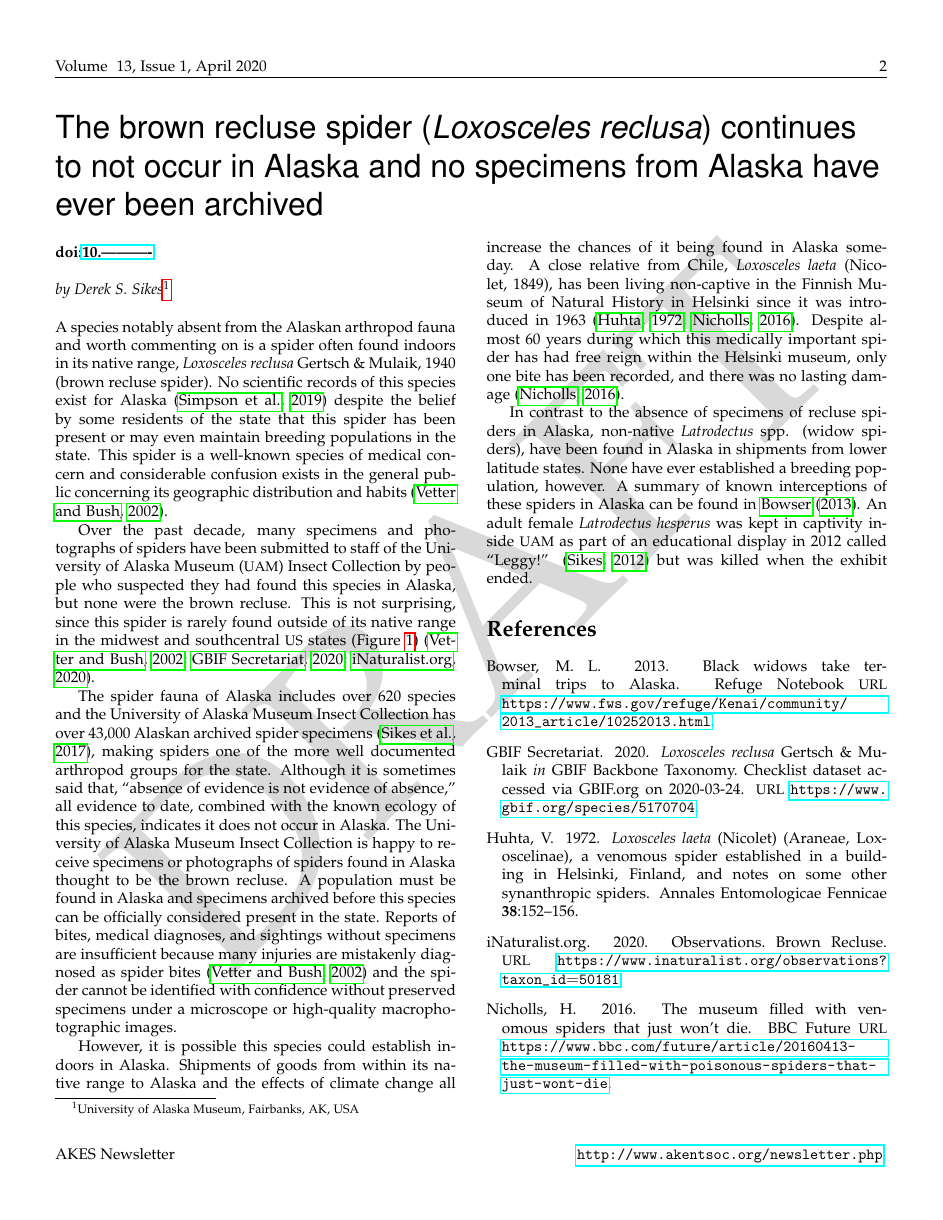
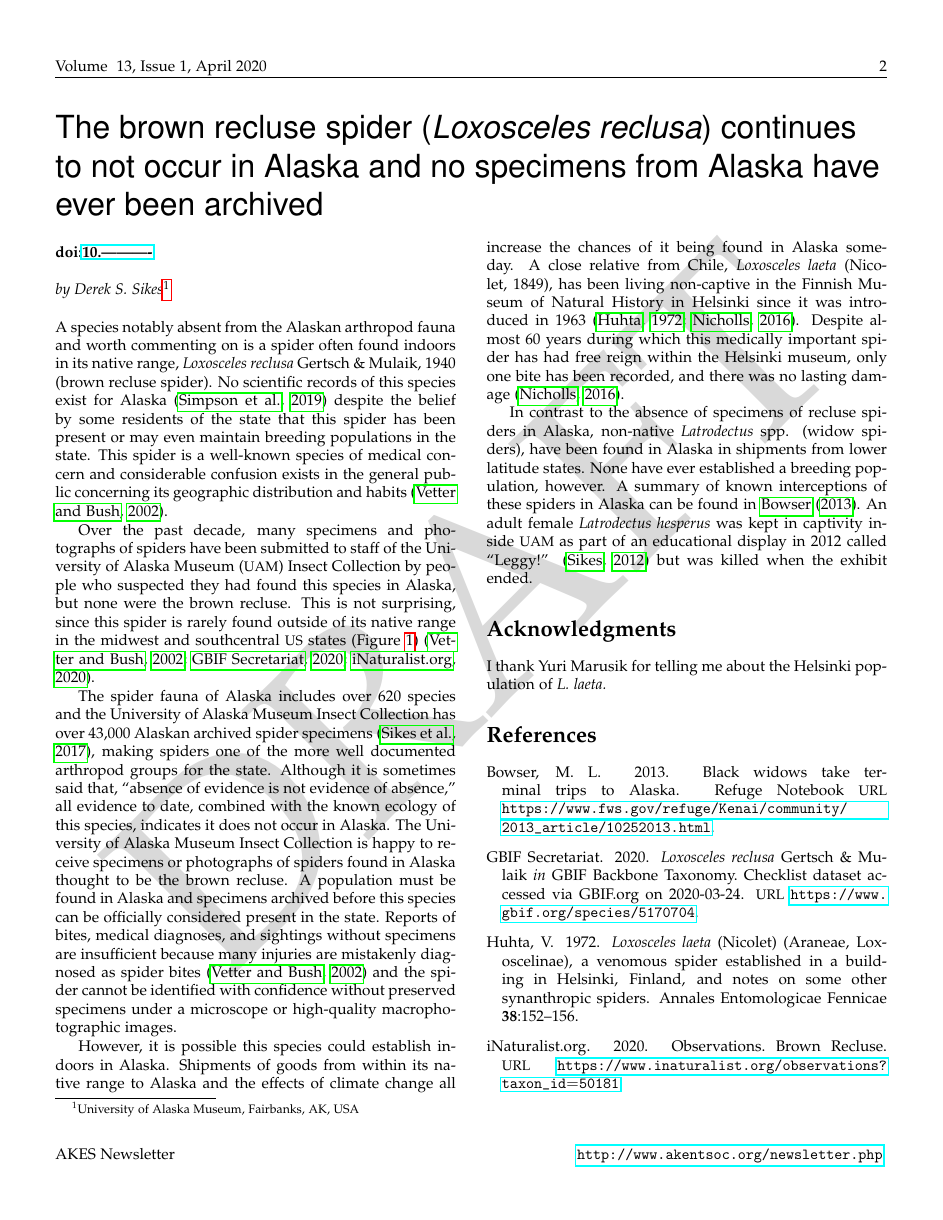
Before and after one commit to Alaska-Entomological-Society/AKES_Newsletter, a LaTeX document (2020/01/AKES_newsletter_2020_01.tex, which reads 2020/01/recluse.tex): page 2 of 3 before the commit and page 2 of 4 after it. Compiled offline with pdfLaTeX.

Commit message:
Apply edits to recluse article

```diff
--- a/2020/01/recluse.tex
+++ b/2020/01/recluse.tex
@@ -16,6 +16,9 @@ However, it is possible this species could establish indoors in Alaska. Shipment
 
 In contrast to the absence of specimens of recluse spiders in Alaska, non-native \textit{Latrodectus} spp. (widow spiders), have been found in Alaska in shipments from lower latitude states. None have ever established a breeding population, however. A summary of known interceptions of these spiders in Alaska can be found in \citet{Bowser2013}. An adult female \textit{Latrodectus hesperus} was kept in captivity inside \acr{UAM} as part of an educational display in 2012 called ``Leggy!'' \citep{Sikes2012} but was killed when the exhibit ended.
 
+\section{Acknowledgments}
+I thank Yuri Marusik for telling me about the Helsinki population of \textit{L.\ laeta.}
+
 \bibliography{recluse}
 
 \end{multicols}
```
